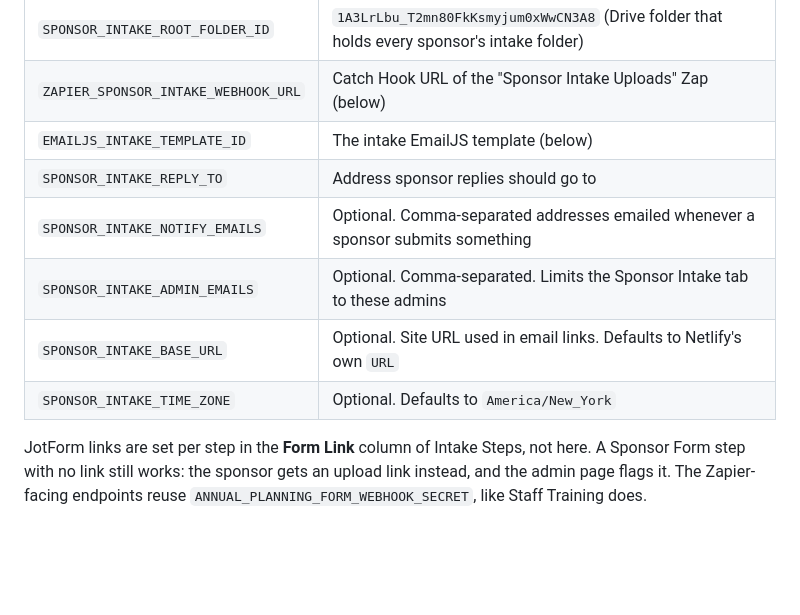
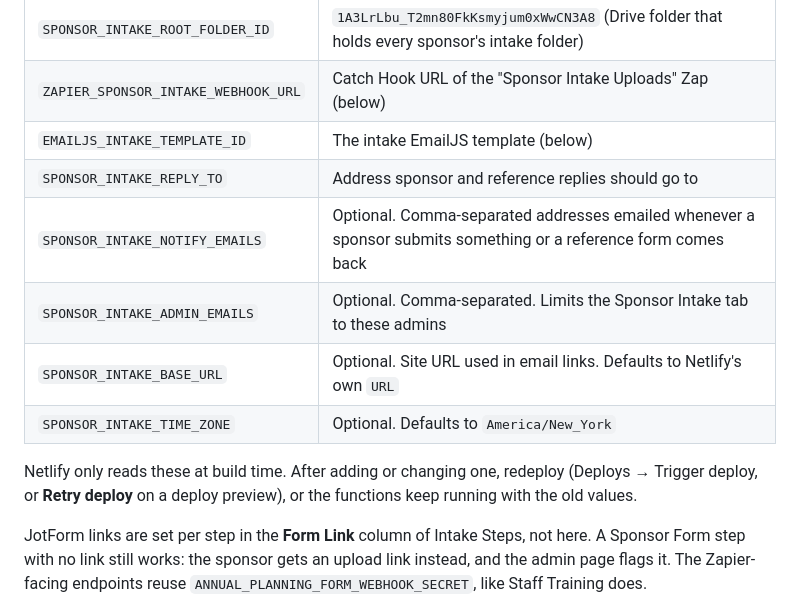
Before and after one commit to archerav10/asrs-sponsor-app, a Markdown page: README.md, the part around the change. Rendered like a GitHub page; blank space fills up the shorter version.

Commit message:
README: note that intake settings need a redeploy
Co-Authored-By: Claude Opus 5.5 <noreply@anthropic.com>
Claude-Session: https://claude.ai/code/session_01RajDp4AzBMF1DEvoqzF9Ra

```diff
--- a/README.md
+++ b/README.md
@@ -734,11 +734,15 @@ intake and step, created as needed:
 | `SPONSOR_INTAKE_ROOT_FOLDER_ID` | `1A3LrLbu_T2mn80FkKsmyjum0xWwCN3A8` (Drive folder that holds every sponsor's intake folder) |
 | `ZAPIER_SPONSOR_INTAKE_WEBHOOK_URL` | Catch Hook URL of the "Sponsor Intake Uploads" Zap (below) |
 | `EMAILJS_INTAKE_TEMPLATE_ID` | The intake EmailJS template (below) |
-| `SPONSOR_INTAKE_REPLY_TO` | Address sponsor replies should go to |
-| `SPONSOR_INTAKE_NOTIFY_EMAILS` | Optional. Comma-separated addresses emailed whenever a sponsor submits something |
+| `SPONSOR_INTAKE_REPLY_TO` | Address sponsor and reference replies should go to |
+| `SPONSOR_INTAKE_NOTIFY_EMAILS` | Optional. Comma-separated addresses emailed whenever a sponsor submits something or a reference form comes back |
 | `SPONSOR_INTAKE_ADMIN_EMAILS` | Optional. Comma-separated. Limits the Sponsor Intake tab to these admins |
 | `SPONSOR_INTAKE_BASE_URL` | Optional. Site URL used in email links. Defaults to Netlify's own `URL` |
 | `SPONSOR_INTAKE_TIME_ZONE` | Optional. Defaults to `America/New_York` |
+
+Netlify only reads these at build time. After adding or changing one,
+redeploy (Deploys → Trigger deploy, or **Retry deploy** on a deploy
+preview), or the functions keep running with the old values.
 
 JotForm links are set per step in the **Form Link** column of Intake
 Steps, not here. A Sponsor Form step with no link still works: the
```
